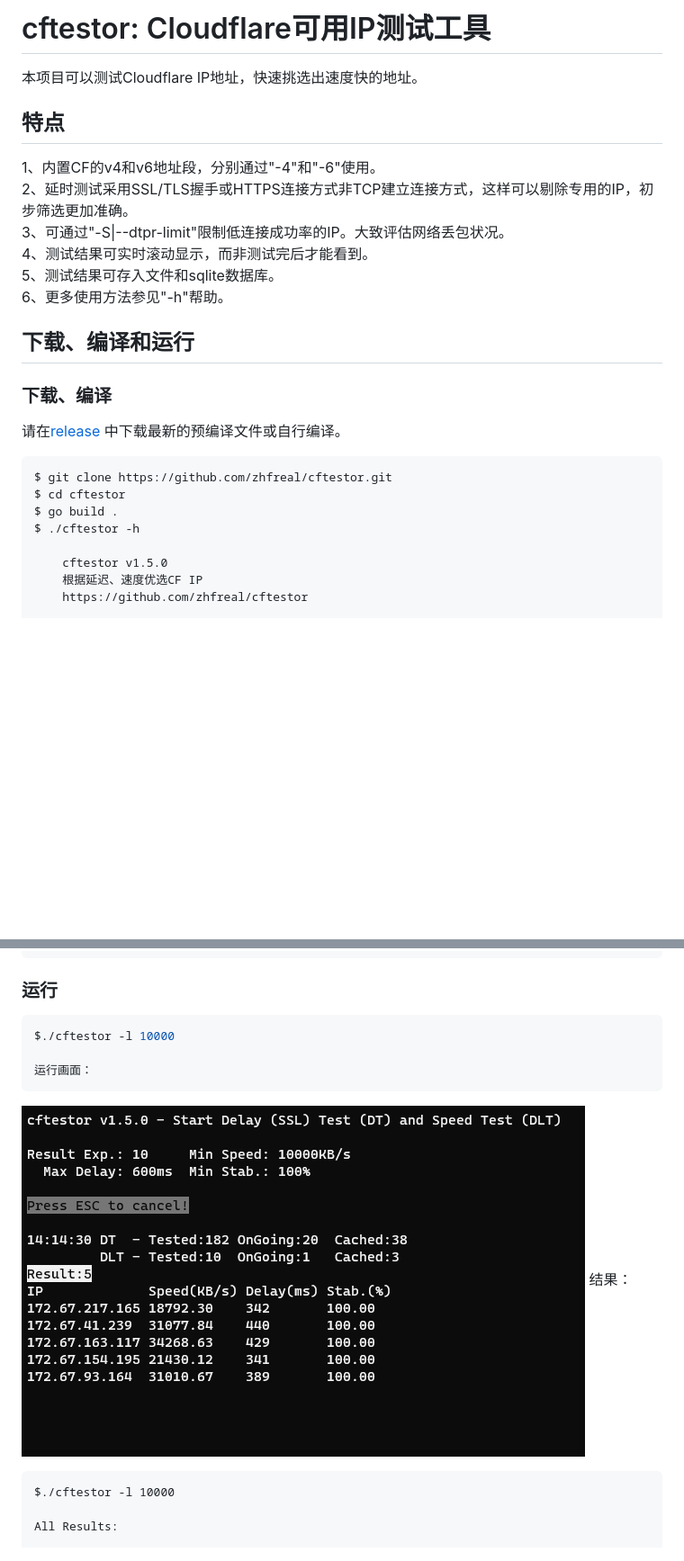
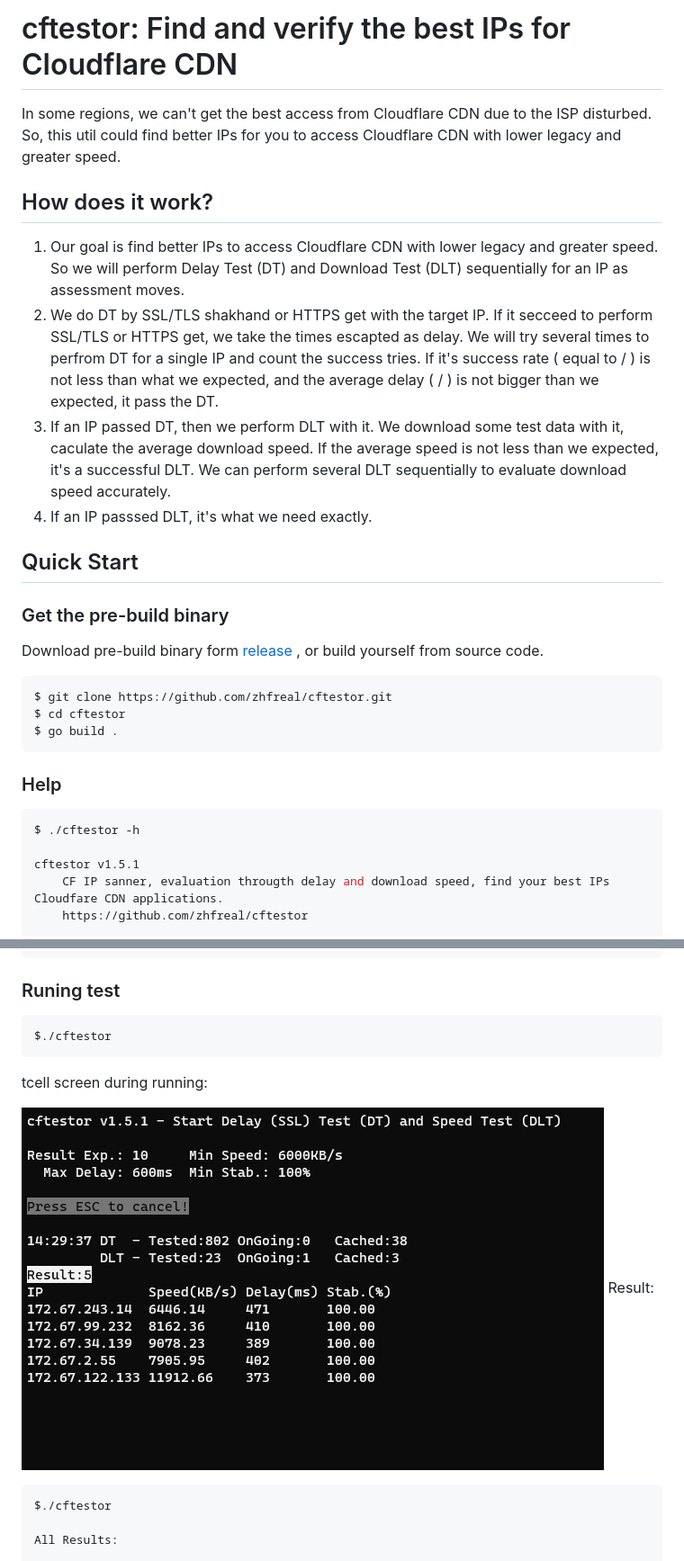
Before and after one commit to zhfreal/cftestor, a Markdown page: README.md, 2 parts joined by grey strips. Shown at 90% size. Drawn GitHub-style; pictures changed too: Result.png; blank space fills up the shorter version.

````diff
--- a/README.md
+++ b/README.md
@@ -1,27 +1,29 @@
-# cftestor:  Cloudflare可用IP测试工具
+# cftestor:  Find and verify the best IPs for Cloudflare CDN
 
-本项目可以测试Cloudflare IP地址，快速挑选出速度快的地址。
-## 特点
-1、内置CF的v4和v6地址段，分别通过"-4"和"-6"使用。<br>
-2、延时测试采用SSL/TLS握手或HTTPS连接方式非TCP建立连接方式，这样可以剔除专用的IP，初步筛选更加准确。<br>
-3、可通过"-S|--dtpr-limit"限制低连接成功率的IP。大致评估网络丢包状况。<br>
-4、测试结果可实时滚动显示，而非测试完后才能看到。<br>
-5、测试结果可存入文件和sqlite数据库。<br>
-6、更多使用方法参见"-h"帮助。<br>
+In some regions, we can't get the best access from Cloudflare CDN due to the ISP disturbed. So, this util could find better IPs for you to access Cloudflare CDN with lower legacy and greater speed.
 
-## 下载、编译和运行
+## How does it work?
+1. Our goal is find better IPs to access Cloudflare CDN with lower legacy and greater speed. So we will perform Delay Test (DT) and Download Test (DLT) sequentially for an IP as assessment moves.
+2. We do DT by SSL/TLS shakhand or HTTPS get with the target IP. If it secceed to perform SSL/TLS or HTTPS get, we take the times escapted as delay. We will try several times to perfrom DT for a single IP and count the success tries. If it's success rate ( equal to <count of success>/<tries> ) is not less than what we expected, and the average delay ( <sum of every delay>/<count of success> ) is not bigger than we expected, it pass the DT.
+3. If an IP passed DT, then we perform DLT with it. We download some test data with it, caculate the average download speed. If the average speed is not less than we expected, it's a successful DLT. We can perform several DLT sequentially to evaluate download speed accurately.
+4. If an IP passsed DLT, it's what we need exactly.
 
-### 下载、编译
+## Quick Start
 
-请在[release](https://github.com/zhfreal/cftestor/releases)
-中下载最新的预编译文件或自行编译。
+### Get the pre-build binary
+
+Download pre-build binary form [release](https://github.com/zhfreal/cftestor/releases) , or build yourself from source code.
+
 ```bash
 $ git clone https://github.com/zhfreal/cftestor.git
 $ cd cftestor
 $ go build .
+```
+### Help
+```bash
 $ ./cftestor -h
 
-    cftestor v1.5.0
-    根据延迟、速度优选CF IP
+cftestor v1.5.1
+    CF IP sanner, evaluation througth delay and download speed, find your best IPs Cloudfare CDN applications.
     https://github.com/zhfreal/cftestor
 
@@ -76,16 +89,16 @@ $ ./cftestor -h
     pflag: help requested
 $
 ```
-### 运行
+### Runing test
 ```bash
-$./cftestor -l 10000
+$./cftestor
+```
+tcell screen during running:
 
-运行画面：
-```
-![alt text](Result.png "运行画面")
-结果：
-```
-$./cftestor -l 10000
+![alt text](Result.png "running")</br>
+Result:
+```bash
+$./cftestor
 
 All Results:
 
````
Also changed, not shown: other parts of README.md (+93 -96 lines), README_zh.md (added, +160 -0 lines), 2 other files.
